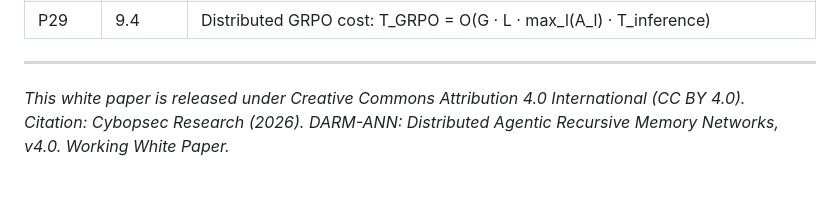
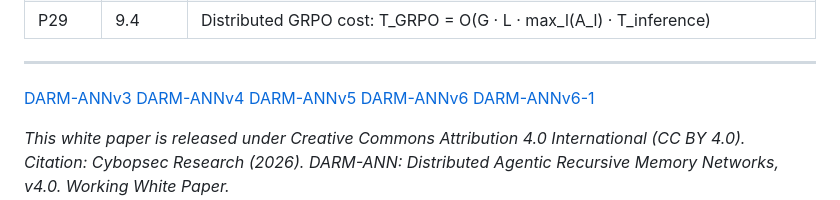
Before and after one commit to bnreplah/bnreplah.github.io, a Markdown page: blog/DARM-ANN-26v4.md, the part around the change. Drawn GitHub-style; blank space fills up the shorter version.

```diff
--- a/blog/DARM-ANN-26v4.md
+++ b/blog/DARM-ANN-26v4.md
@@ -1279,6 +1279,12 @@ The architecture remains true to its founding principles: intelligence close to
 |P29   |9.4    |Distributed GRPO cost: T_GRPO = O(G · L · max_l(A_l) · T_inference)                     |
 
 -----
+[DARM-ANNv3](DARM-ANN-26v3.md)
+[DARM-ANNv4](DARM-ANN-26v4.md)
+[DARM-ANNv5](DARM-ANN-26v5.md)
+[DARM-ANNv6](DARM-ANN-26v6.md)
+[DARM-ANNv6-1](DARM-ANN-26v6-1.md)
+
 
 *This white paper is released under Creative Commons Attribution 4.0 International (CC BY 4.0).*
 *Citation: Cybopsec Research (2026). DARM-ANN: Distributed Agentic Recursive Memory Networks, v4.0. Working White Paper.*
```
